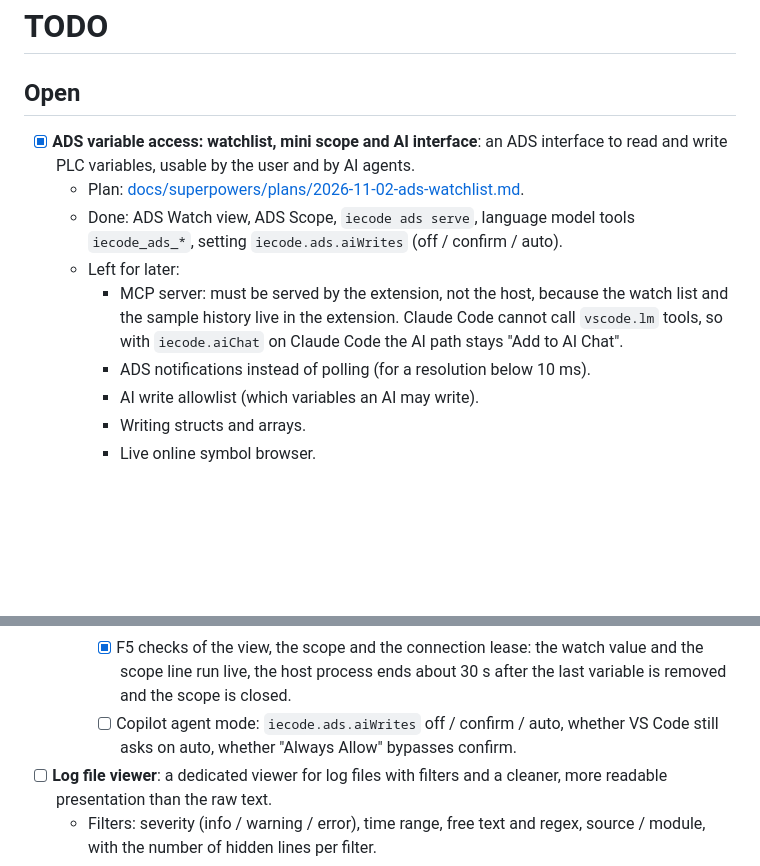
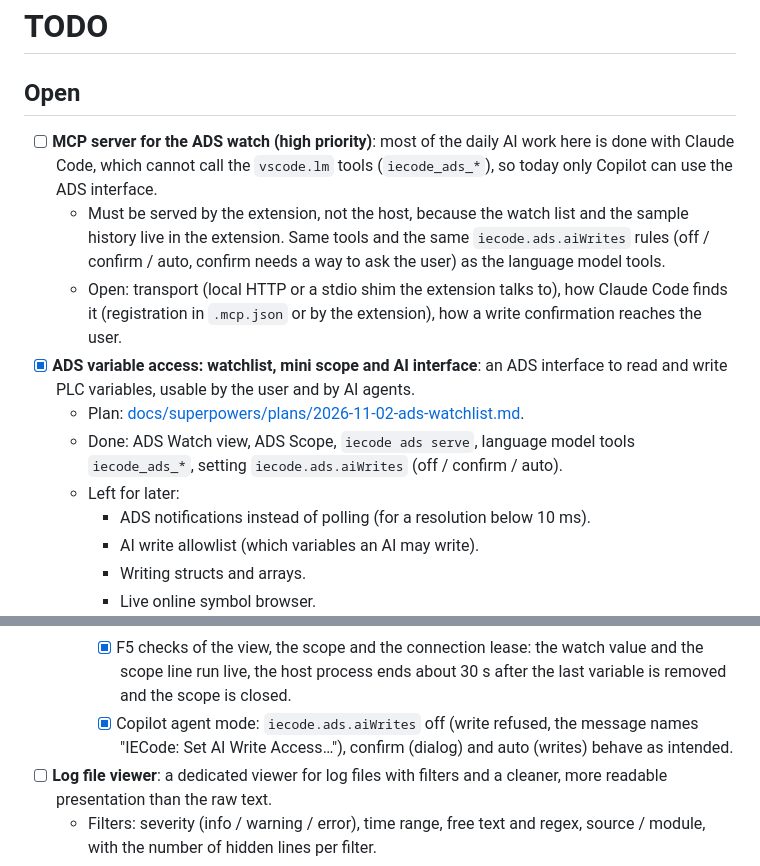
Before and after one commit to JanJunklewitz/iecode, a Markdown page: TODO.md, 2 parts joined by grey strips. GitHub-like rendering; blank space fills up the shorter version.

Commit message:
TODO: Copilot checks done, MCP server for the ADS watch is high priority
Claude Code is the main AI tool here and cannot call the vscode.lm tools, so the MCP server moves from later to the top.

Signed-off-by: Patrick Hofmann <143817835+PatrHofmann@users.noreply.github.com>

```diff
--- a/TODO.md
+++ b/TODO.md
@@ -2,11 +2,13 @@
 
 ## Open
 
+- [ ] **MCP server for the ADS watch (high priority)**: most of the daily AI work here is done with Claude Code, which cannot call the `vscode.lm` tools (`iecode_ads_*`), so today only Copilot can use the ADS interface.
+  - Must be served by the extension, not the host, because the watch list and the sample history live in the extension. Same tools and the same `iecode.ads.aiWrites` rules (off / confirm / auto, confirm needs a way to ask the user) as the language model tools.
+  - Open: transport (local HTTP or a stdio shim the extension talks to), how Claude Code finds it (registration in `.mcp.json` or by the extension), how a write confirmation reaches the user.
 - [x] **ADS variable access: watchlist, mini scope and AI interface**: an ADS interface to read and write PLC variables, usable by the user and by AI agents.
   - Plan: [docs/superpowers/plans/2026-11-02-ads-watchlist.md](docs/superpowers/plans/2026-11-02-ads-watchlist.md).
   - Done: ADS Watch view, ADS Scope, `iecode ads serve`, language model tools `iecode_ads_*`, setting `iecode.ads.aiWrites` (off / confirm / auto).
   - Left for later:
-    - MCP server: must be served by the extension, not the host, because the watch list and the sample history live in the extension. Claude Code cannot call `vscode.lm` tools, so with `iecode.aiChat` on Claude Code the AI path stays "Add to AI Chat".
     - ADS notifications instead of polling (for a resolution below 10 ms).
     - AI write allowlist (which variables an AI may write).
     - Writing structs and arrays.
@@ -24,7 +26,7 @@
     - [ ] Download / online change while watching, INT -> REAL. Not possible on TP: the throwaway project failed to start the real-time kernel there (`RTIME: incompatible software detected`, 0x1024), so the original application was put back. Covered by unit tests with a fake link only (`IECode.Automation.Tests`).
     - [ ] TIME / LTIME / TOD / WSTRING values (the original application has none at the top levels).
     - [x] F5 checks of the view, the scope and the connection lease: the watch value and the scope line run live, the host process ends about 30 s after the last variable is removed and the scope is closed.
-    - [ ] Copilot agent mode: `iecode.ads.aiWrites` off / confirm / auto, whether VS Code still asks on auto, whether "Always Allow" bypasses confirm.
+    - [x] Copilot agent mode: `iecode.ads.aiWrites` off (write refused, the message names "IECode: Set AI Write Access…"), confirm (dialog) and auto (writes) behave as intended.
 - [ ] **Log file viewer**: a dedicated viewer for log files with filters and a cleaner, more readable presentation than the raw text.
   - Filters: severity (info / warning / error), time range, free text and regex, source / module, with the number of hidden lines per filter.
   - Presentation: parsed columns (time, severity, source, message), color per severity, collapsed multi-line entries (stack traces, long payloads), relative timestamps and gaps between entries.
```
